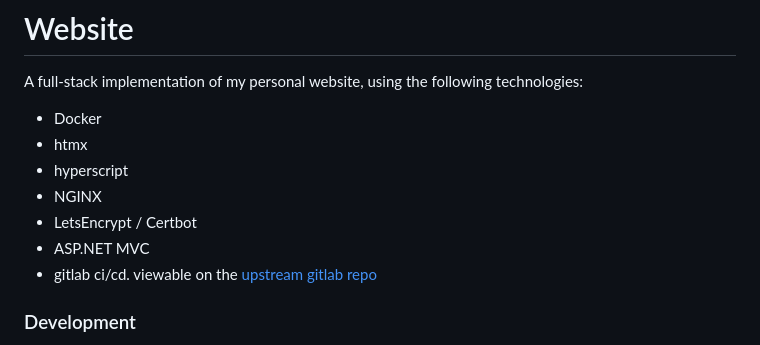
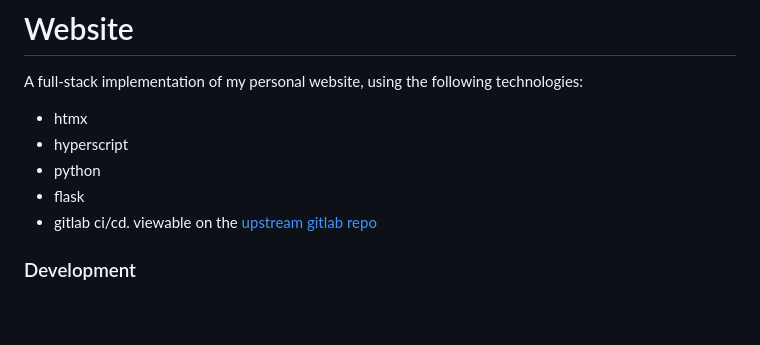
Before and after one commit to haondt/website, a Markdown page: README.md, the part around the change. Rendered like a GitHub page; blank space fills up the shorter version.

```diff
--- a/README.md
+++ b/README.md
@@ -2,12 +2,10 @@
 
 A full-stack implementation of my personal website, using the following technologies:
 
-* Docker
 * htmx
 * hyperscript
-* NGINX
-* LetsEncrypt / Certbot
-* ASP.NET MVC
+* python
+* flask
 * gitlab ci/cd. viewable on the [upstream gitlab repo](https://gitlab.com/haondt/website)
 
 ### Development
```
